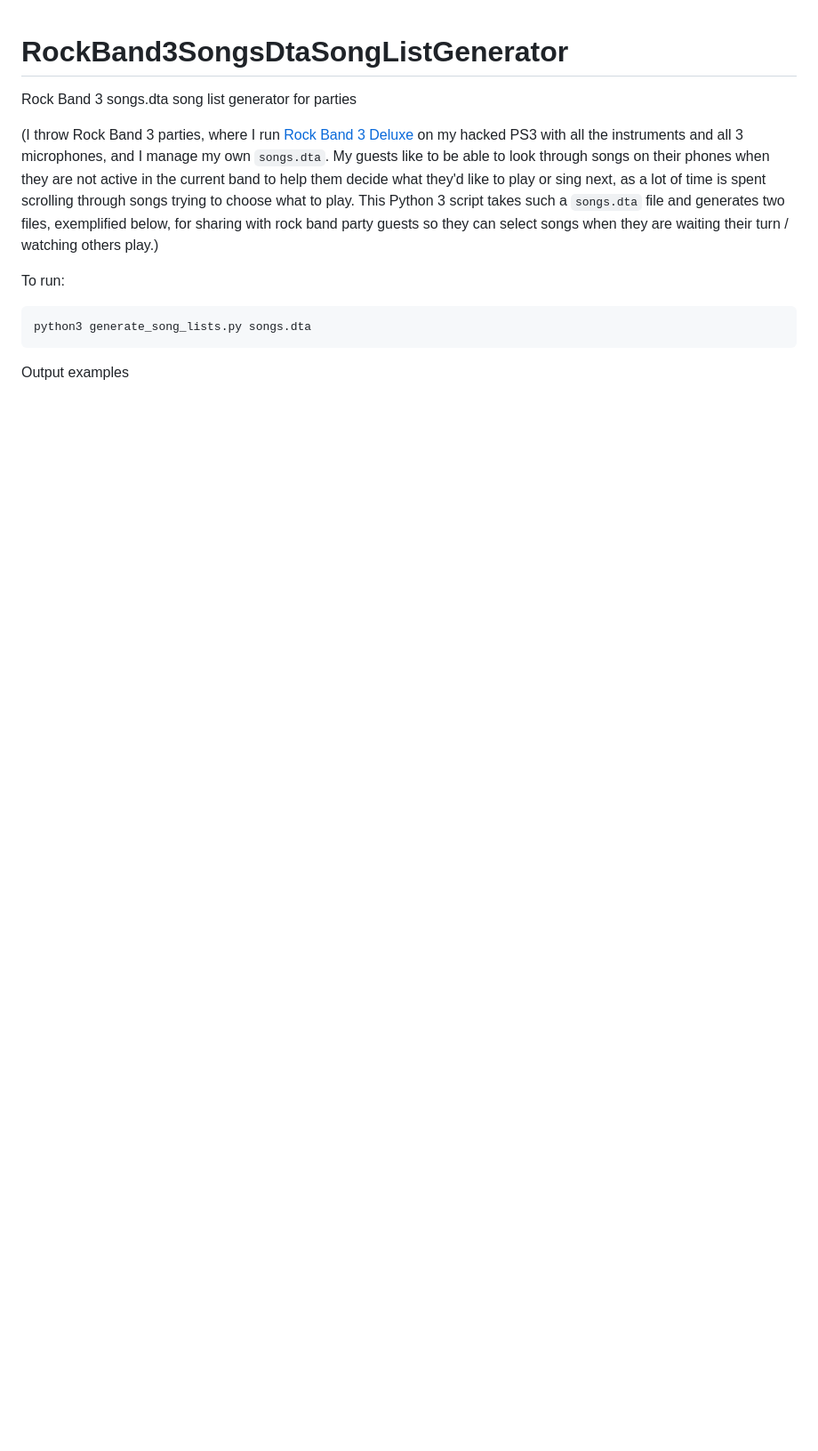
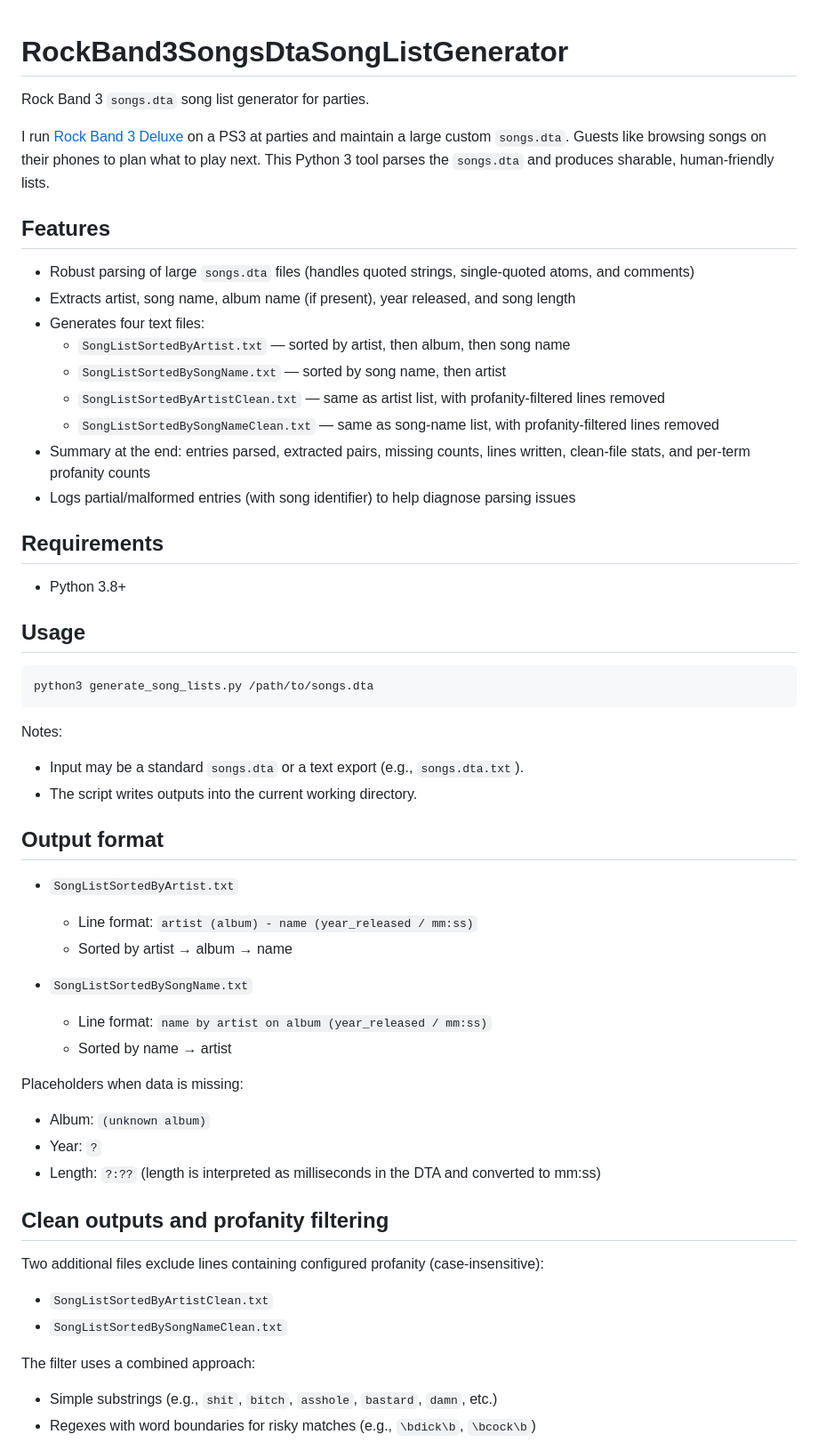
Before and after one commit to free5ty1e/RockBand3SongsDtaSongListGenerator, a Markdown page: README.md, the part around one of its changes. Shown at 89% size. GitHub-like rendering; blank space fills up the shorter version.

````diff
--- a/README.md
+++ b/README.md
@@ -1,11 +1,57 @@
 # RockBand3SongsDtaSongListGenerator
-Rock Band 3 songs.dta song list generator for parties
 
-(I throw Rock Band 3 parties, where I run [Rock Band 3 Deluxe](https://rb3dx.milohax.org/) on my hacked PS3 with all the instruments and all 3 microphones, and I manage my own `songs.dta`.  My guests like to be able to look through songs on their phones when they are not active in the current band to help them decide what they'd like to play or sing next, as a lot of time is spent scrolling through songs trying to choose what to play.  This Python 3 script takes such a `songs.dta` file and generates two files, exemplified below, for sharing with rock band party guests so they can select songs when they are waiting their turn / watching others play.)
+Rock Band 3 `songs.dta` song list generator for parties.
 
-To run:
-```
-python3 generate_song_lists.py songs.dta
+I run [Rock Band 3 Deluxe](https://rb3dx.milohax.org/) on a PS3 at parties and maintain a large custom `songs.dta`. Guests like browsing songs on their phones to plan what to play next. This Python 3 tool parses the `songs.dta` and produces sharable, human-friendly lists.
+
+## Features
+
+- Robust parsing of large `songs.dta` files (handles quoted strings, single-quoted atoms, and comments)
+- Extracts artist, song name, album name (if present), year released, and song length
+- Generates four text files:
+  - `SongListSortedByArtist.txt` — sorted by artist, then album, then song name
+  - `SongListSortedBySongName.txt` — sorted by song name, then artist
+  - `SongListSortedByArtistClean.txt` — same as artist list, with profanity-filtered lines removed
+  - `SongListSortedBySongNameClean.txt` — same as song-name list, with profanity-filtered lines removed
+- Summary at the end: entries parsed, extracted pairs, missing counts, lines written, clean-file stats, and per-term profanity counts
+- Logs partial/malformed entries (with song identifier) to help diagnose parsing issues
+
+## Requirements
+
+- Python 3.8+
+
+## Usage
+
+```bash
+python3 generate_song_lists.py /path/to/songs.dta
 ```
 
-Output examples
+Notes:
+- Input may be a standard `songs.dta` or a text export (e.g., `songs.dta.txt`).
+- The script writes outputs into the current working directory.
+
+## Output format
+
+- `SongListSortedByArtist.txt`
+  - Line format: `artist (album) - name (year_released / mm:ss)`
+  - Sorted by artist → album → name
+
+- `SongListSortedBySongName.txt`
+  - Line format: `name by artist on album (year_released / mm:ss)`
+  - Sorted by name → artist
+
+Placeholders when data is missing:
+- Album: `(unknown album)`
+- Year: `?`
+- Length: `?:??` (length is interpreted as milliseconds in the DTA and converted to mm:ss)
+
+## Clean outputs and profanity filtering
+
+Two additional files exclude lines containing configured profanity (case-insensitive):
+- `SongListSortedByArtistClean.txt`
+- `SongListSortedBySongNameClean.txt`
+
+The filter uses a combined approach:
+- Simple substrings (e.g., `shit`, `bitch`, `asshole`, `bastard`, `damn`, etc.)
+- Regexes with word boundaries for risky matches (e.g., `\bdick\b`, `\bcock\b`)
+
````
Also changed, not shown: other parts of README.md (+26 -35 lines).
